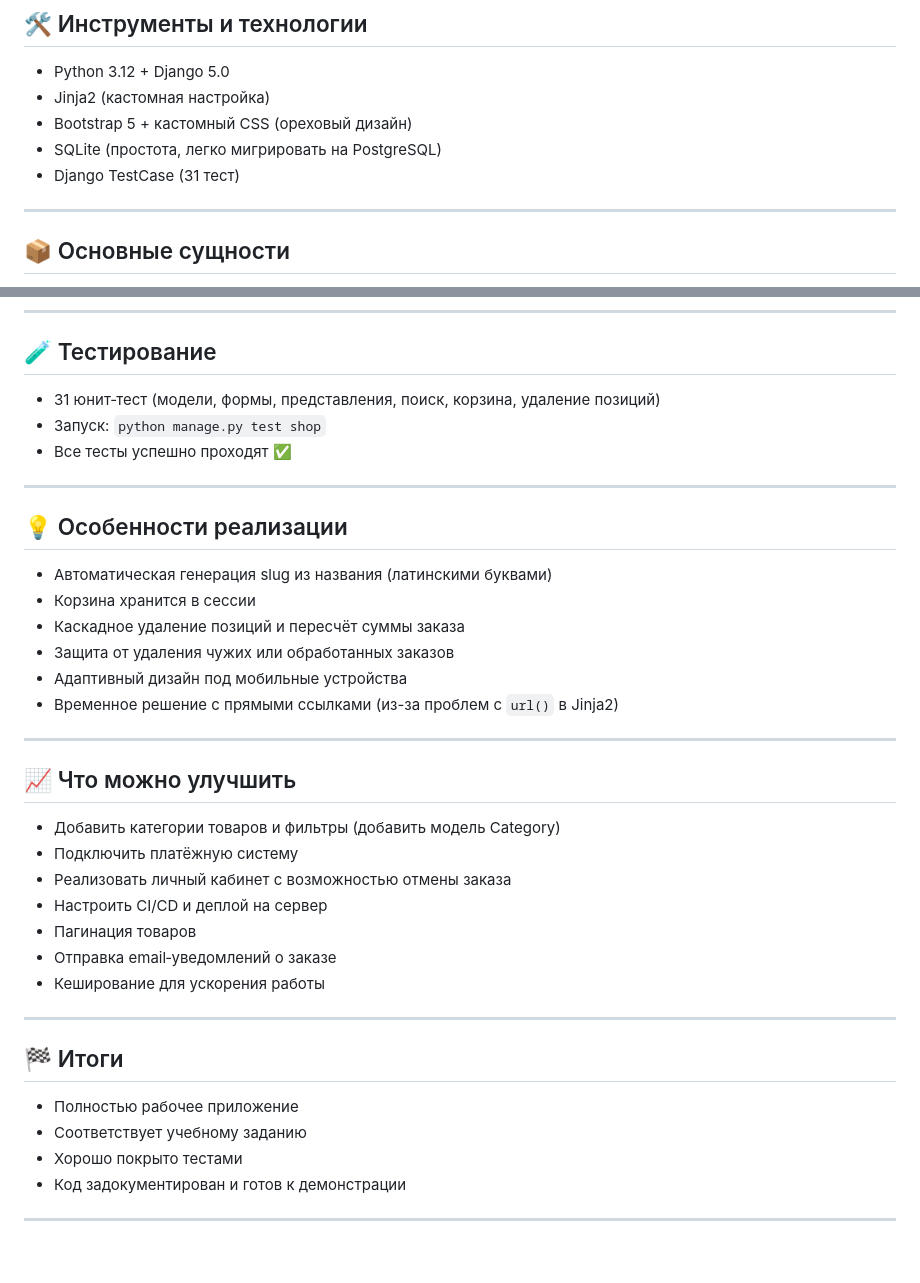
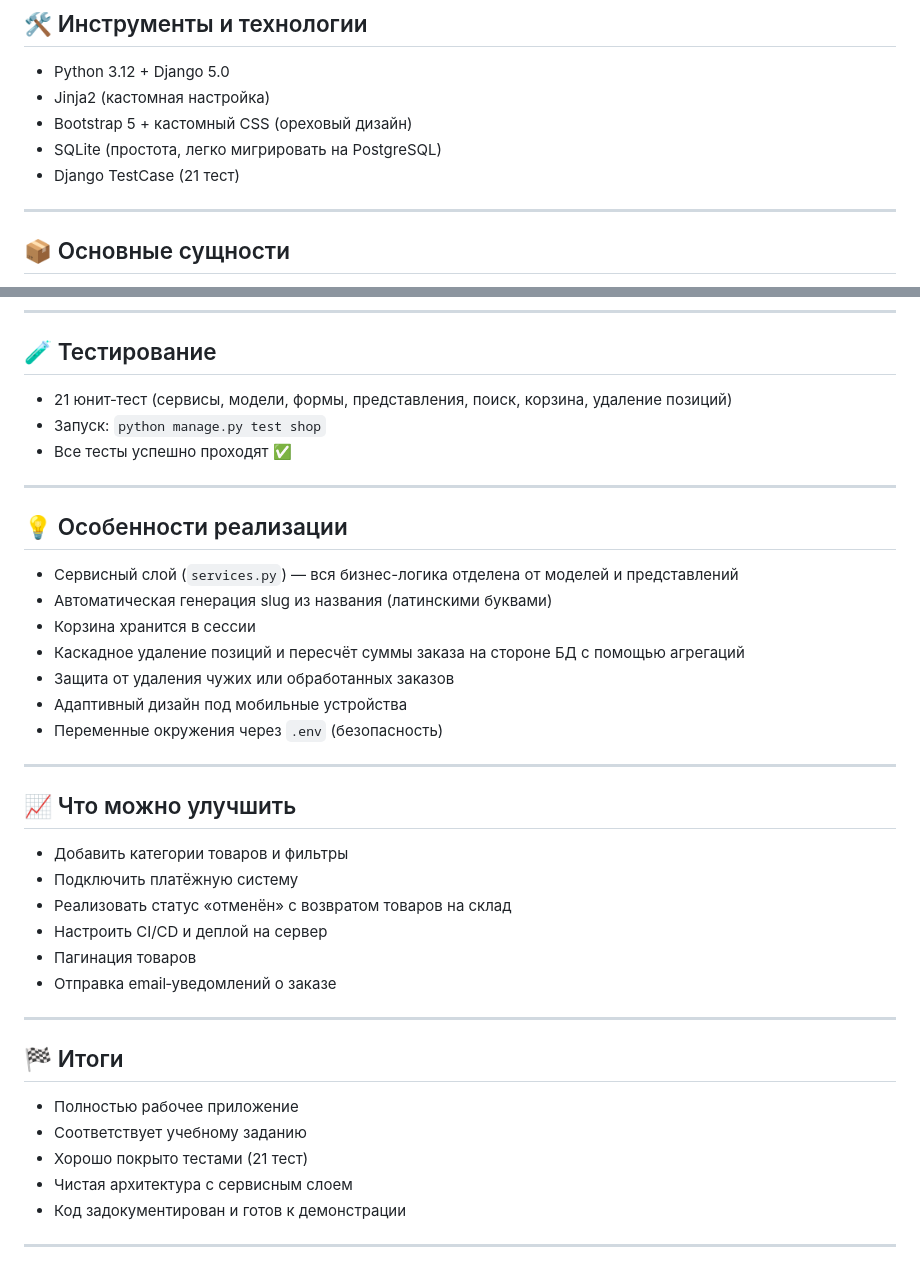
Before and after one commit to 27serj23/TVOIOREH, a Markdown page: ProjectNuts/PRESENTATION.md, 2 parts joined by grey strips. GitHub-like rendering.

```diff
--- a/ProjectNuts/PRESENTATION.md
+++ b/ProjectNuts/PRESENTATION.md
@@ -13,7 +14,7 @@
 - Jinja2 (кастомная настройка)
 - Bootstrap 5 + кастомный CSS (ореховый дизайн)
 - SQLite (простота, легко мигрировать на PostgreSQL)
-- Django TestCase (31 тест)
+- Django TestCase (21 тест)
 
 ---
 
@@ -39,36 +40,38 @@
 ---
 
 ## 🧪 Тестирование
-- 31 юнит‑тест (модели, формы, представления, поиск, корзина, удаление позиций)
+- 21 юнит‑тест (сервисы, модели, формы, представления, поиск, корзина, удаление позиций)
 - Запуск: `python manage.py test shop`
 - Все тесты успешно проходят ✅
 
 ---
 
 ## 💡 Особенности реализации
+- Сервисный слой (`services.py`) — вся бизнес-логика отделена от моделей и представлений
 - Автоматическая генерация slug из названия (латинскими буквами)
 - Корзина хранится в сессии
-- Каскадное удаление позиций и пересчёт суммы заказа
+- Каскадное удаление позиций и пересчёт суммы заказа на стороне БД с помощью агрегаций
 - Защита от удаления чужих или обработанных заказов
 - Адаптивный дизайн под мобильные устройства
-- Временное решение с прямыми ссылками (из-за проблем с `url()` в Jinja2)
+- Переменные окружения через `.env` (безопасность)
 
 ---
 
 ## 📈 Что можно улучшить
-- Добавить категории товаров и фильтры (добавить модель Category)
+- Добавить категории товаров и фильтры
 - Подключить платёжную систему
-- Реализовать личный кабинет с возможностью отмены заказа
+- Реализовать статус «отменён» с возвратом товаров на склад
 - Настроить CI/CD и деплой на сервер
 - Пагинация товаров
 - Отправка email‑уведомлений о заказе
-- Кеширование для ускорения работы
+
 ---
 
 ## 🏁 Итоги
 - Полностью рабочее приложение
 - Соответствует учебному заданию
-- Хорошо покрыто тестами
+- Хорошо покрыто тестами (21 тест)
+- Чистая архитектура с сервисным слоем
 - Код задокументирован и готов к демонстрации
 
 ---
```
Also changed, not shown: other parts of ProjectNuts/PRESENTATION.md (+1 -0 lines).
